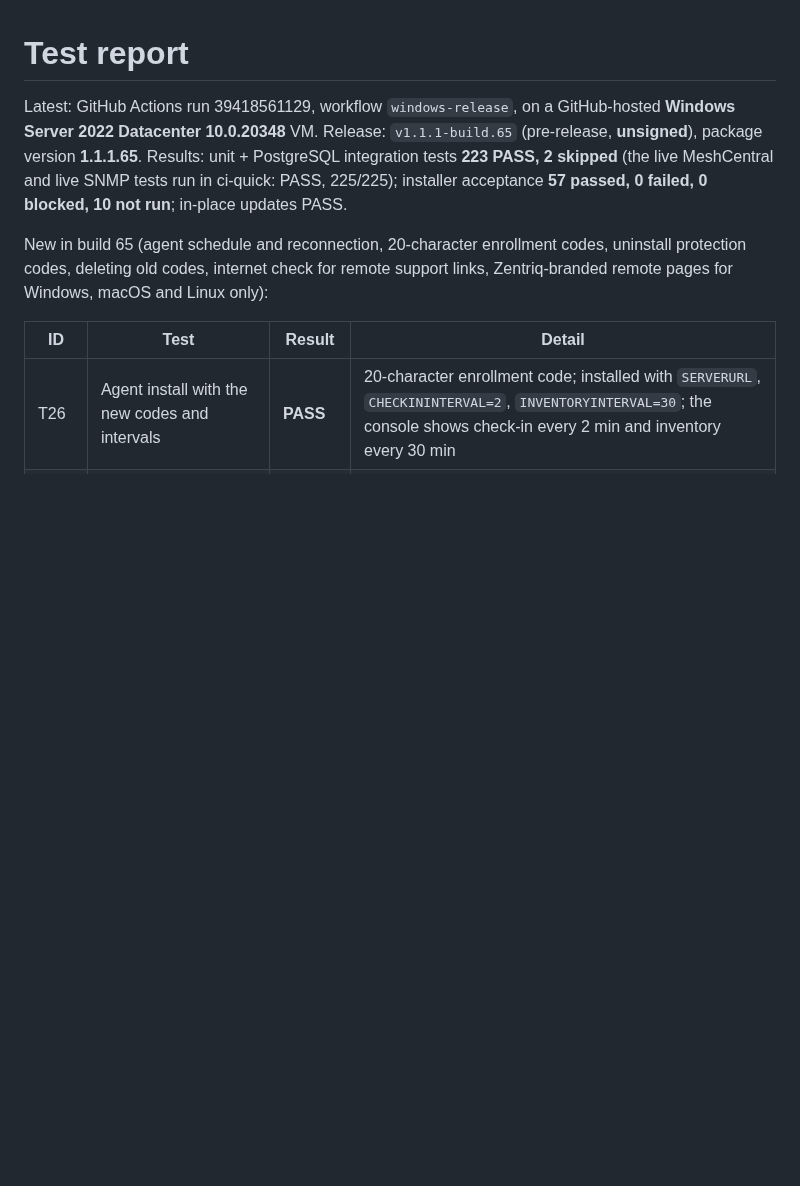
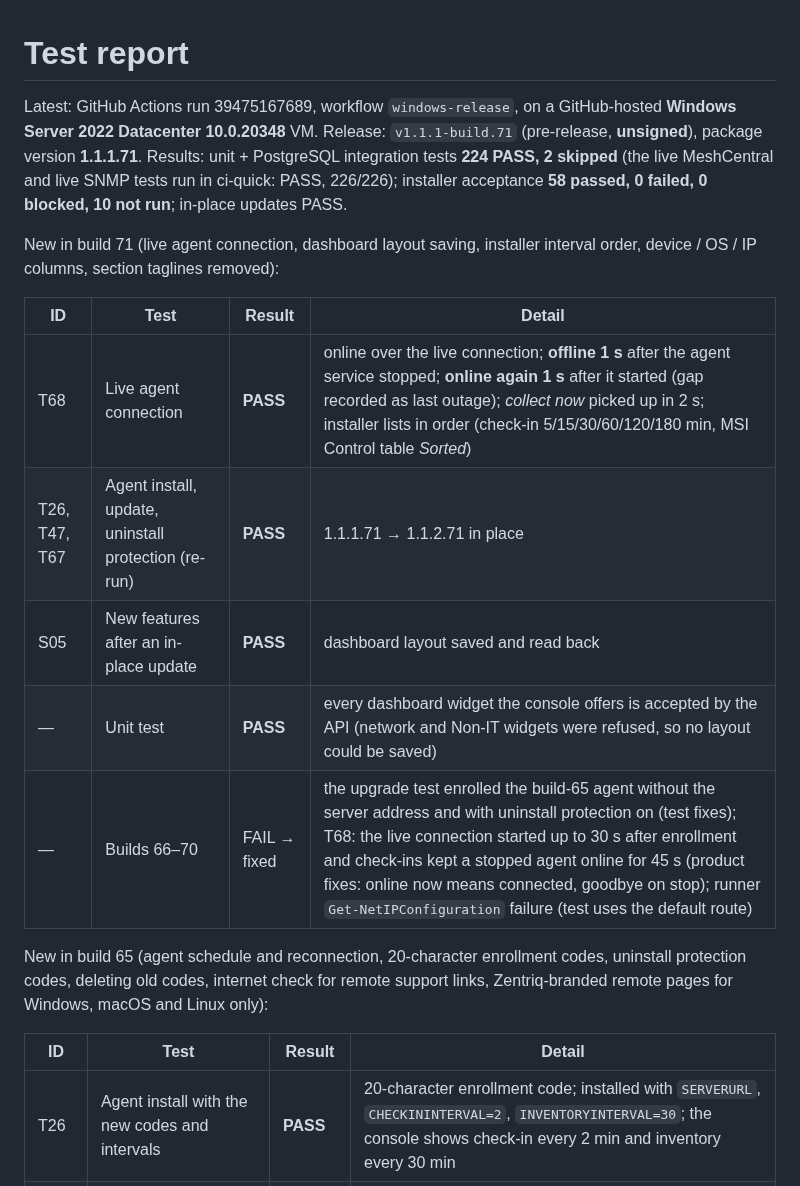
Before and after one commit to sanjibmon/zentriq, a Markdown page: docs/test-report.md, the part around the change. Rendered like a GitHub page; blank space fills up the shorter version.

Commit message:
Test report for build 71; agent docs [skip ci]
Co-Authored-By: Claude Opus 5.5 <noreply@anthropic.com>
Claude-Session: https://claude.ai/code/session_01VwJkJjJLUjGV9bdPCHDfJB

```diff
--- a/docs/test-report.md
+++ b/docs/test-report.md
@@ -1,9 +1,20 @@
 # Test report
 
-Latest: GitHub Actions run 39418561129, workflow `windows-release`, on a GitHub-hosted **Windows Server 2022 Datacenter
-10.0.20348** VM. Release: `v1.1.1-build.65` (pre-release, **unsigned**), package version **1.1.1.65**. Results: unit +
-PostgreSQL integration tests **223 PASS, 2 skipped** (the live MeshCentral and live SNMP tests run in ci-quick: PASS, 225/225);
-installer acceptance **57 passed, 0 failed, 0 blocked, 10 not run**; in-place updates PASS.
+Latest: GitHub Actions run 39475167689, workflow `windows-release`, on a GitHub-hosted **Windows Server 2022 Datacenter
+10.0.20348** VM. Release: `v1.1.1-build.71` (pre-release, **unsigned**), package version **1.1.1.71**. Results: unit +
+PostgreSQL integration tests **224 PASS, 2 skipped** (the live MeshCentral and live SNMP tests run in ci-quick: PASS, 226/226);
+installer acceptance **58 passed, 0 failed, 0 blocked, 10 not run**; in-place updates PASS.
+
+New in build 71 (live agent connection, dashboard layout saving, installer interval order, device / OS / IP columns,
+section taglines removed):
+
+| ID | Test | Result | Detail |
+|---|---|---|---|
+| T68 | Live agent connection | **PASS** | online over the live connection; **offline 1 s** after the agent service stopped; **online again 1 s** after it started (gap recorded as last outage); *collect now* picked up in 2 s; installer lists in order (check-in 5/15/30/60/120/180 min, MSI Control table *Sorted*) |
+| T26, T47, T67 | Agent install, update, uninstall protection (re-run) | **PASS** | 1.1.1.71 → 1.1.2.71 in place |
+| S05 | New features after an in-place update | **PASS** | dashboard layout saved and read back |
+| — | Unit test | **PASS** | every dashboard widget the console offers is accepted by the API (network and Non-IT widgets were refused, so no layout could be saved) |
+| — | Builds 66–70 | FAIL → fixed | the upgrade test enrolled the build-65 agent without the server address and with uninstall protection on (test fixes); T68: the live connection started up to 30 s after enrollment and check-ins kept a stopped agent online for 45 s (product fixes: online now means connected, goodbye on stop); runner `Get-NetIPConfiguration` failure (test uses the default route) |
 
 New in build 65 (agent schedule and reconnection, 20-character enrollment codes, uninstall protection codes, deleting old
 codes, internet check for remote support links, Zentriq-branded remote pages for Windows, macOS and Linux only):
```
Also changed, not shown: docs/agents-and-agentless.md (+1 -1 lines).
